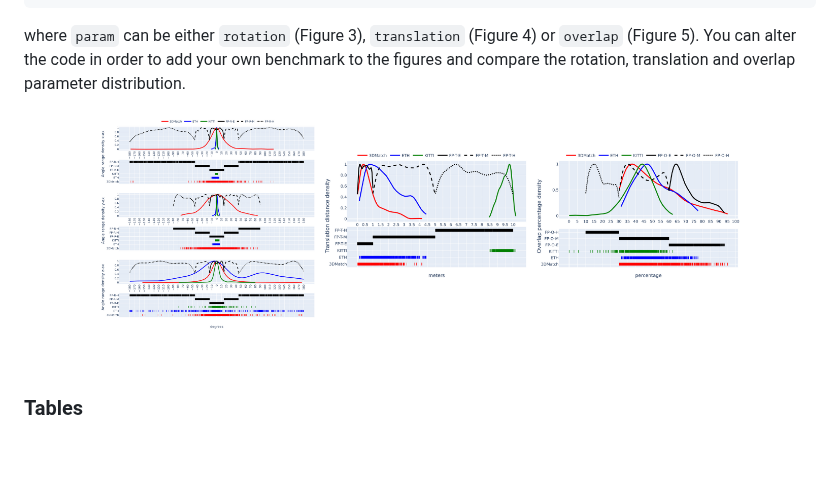
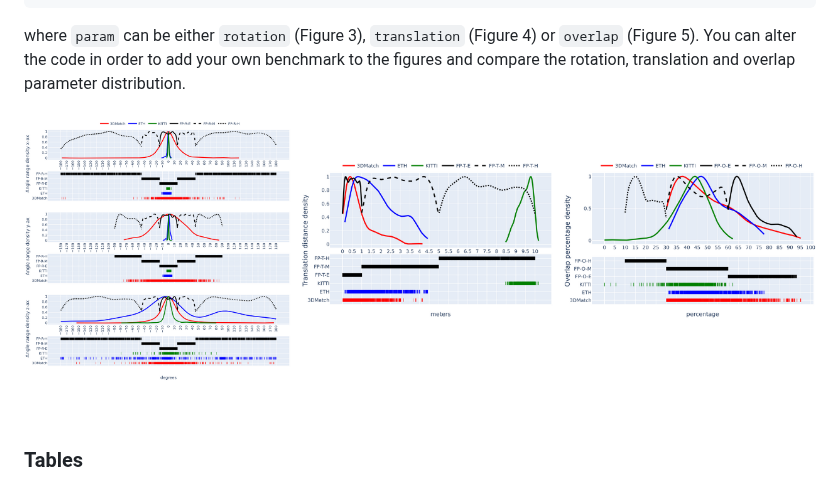
Before and after one commit to DavidBoja/exhaustive-grid-search, a Markdown page: README.md, the part around one of its changes. Rendered like a GitHub page; blank space fills up the shorter version.

```diff
--- a/README.md
+++ b/README.md
@@ -158,7 +158,7 @@ python create_benchmark_comparison_figures.py --param <rotation-translation-or-o
 where `param` can be either `rotation` (Figure 3), `translation` (Figure 4) or `overlap` (Figure 5). You can alter the code in order to add your own benchmark to the figures and compare the rotation, translation and overlap parameter distribution.
 
 <p align="center">
-  <img src="https://github.com/DavidBoja/exhaustive-grid-search/blob/main/assets/param_comparisons.png" width="640">
+  <img src="https://github.com/DavidBoja/exhaustive-grid-search/blob/master/assets/param_comparisons.png" width="900">
 </p>
 
 <br>
```
Also changed, not shown: other parts of README.md (+1 -1 lines).
